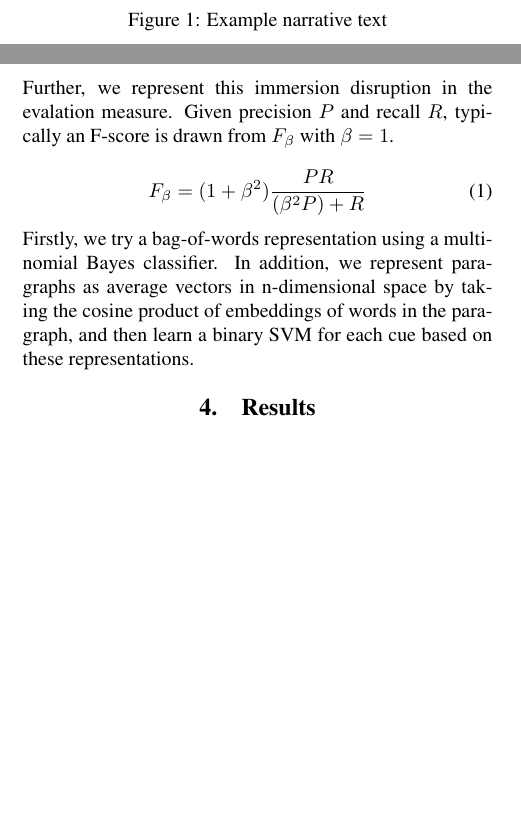
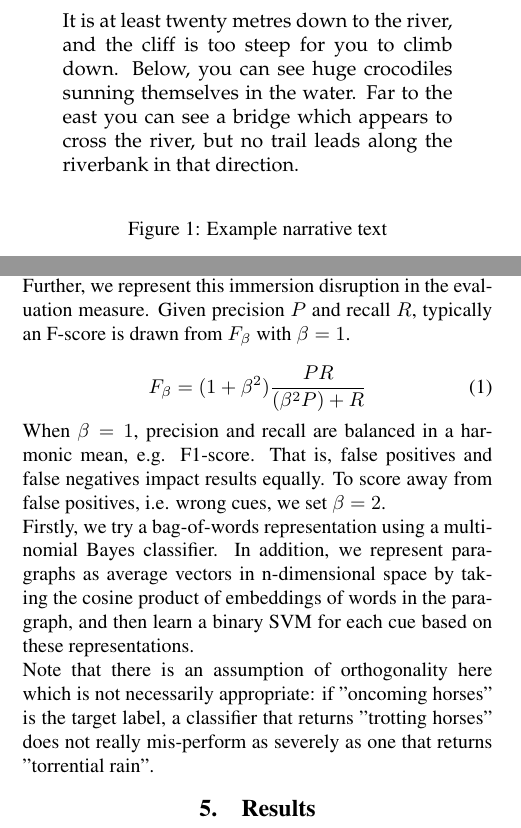
Before and after one commit to leondz/ff-soundboard, a LaTeX document (paper/rpg-scene.tex): two parts of the columns of pages 1 and 2 of 3, joined at a grey line, cut at the place of the change, the shorter picture padded with empty space. Compiled offline with pdfLaTeX.

Commit message:
add fonted example; include comments on evaluation, oov

```diff
--- a/paper/rpg-scene.tex
+++ b/paper/rpg-scene.tex
@@ -54,6 +55,13 @@ Some special characteristics are included, namely that documents can have more t
 
 \begin{figure}
 \centering
+\begin{quote}
+{\fontfamily{ppl}\selectfont
+It is at least twenty metres down to the river, and the cliff is too steep for you to climb down.
+Below, you can see huge crocodiles sunning themselves in the water.
+Far to the east you can see a bridge which appears to cross the river, but no trail leads along the riverbank in that direction.
+}
+\end{quote}
 \label{fig:ff-para}
 \caption{Example narrative text}
 \end{figure}
@@ -116,18 +130,21 @@ It is disruptive to receive the wrong cue.
 For example, hearing battle noises when one should hear a babbling brook (false positive) is detrimental, and worse than hearing nothing (false negative).
 In order to bias classifications in this direction, we experiment with the SVM Cost parameter~\cite{morik1999combining}.
 
-Further, we represent this immersion disruption in the evalation measure.
+Further, we represent this immersion disruption in the evaluation measure.
 Given precision $P$ and recall $R$, typically an F-score is drawn from $F_\beta$ with $\beta=1$.
 
 \begin{equation}
 F_\beta = (1+\beta^2)\frac{PR}{(\beta^2 P) + R}
 \end{equation}
 
+When $\beta=1$, precision and recall are balanced in a harmonic mean, e.g. F1-score.
+That is, false positives and false negatives impact results equally.
+To score away from false positives, i.e. wrong cues, we set $\beta=2$.
 
 Firstly, we try a bag-of-words representation using a multinomial Bayes classifier.
 In addition, we represent paragraphs as average vectors in n-dimensional space by taking the cosine product of embeddings of words in the paragraph, and then learn a binary SVM for each cue based on these representations.
 
-
+Note that there is an assumption of orthogonality here which is not necessarily appropriate: if "oncoming horses" is the target label, a classifier that returns "trotting horses" does not really mis-perform as severely as one that returns "torrential rain".
 
 
 
```
Also changed, not shown: paper/rpg-scene.pdf, paper/rpg-scene.tex (7 more changed lines).
